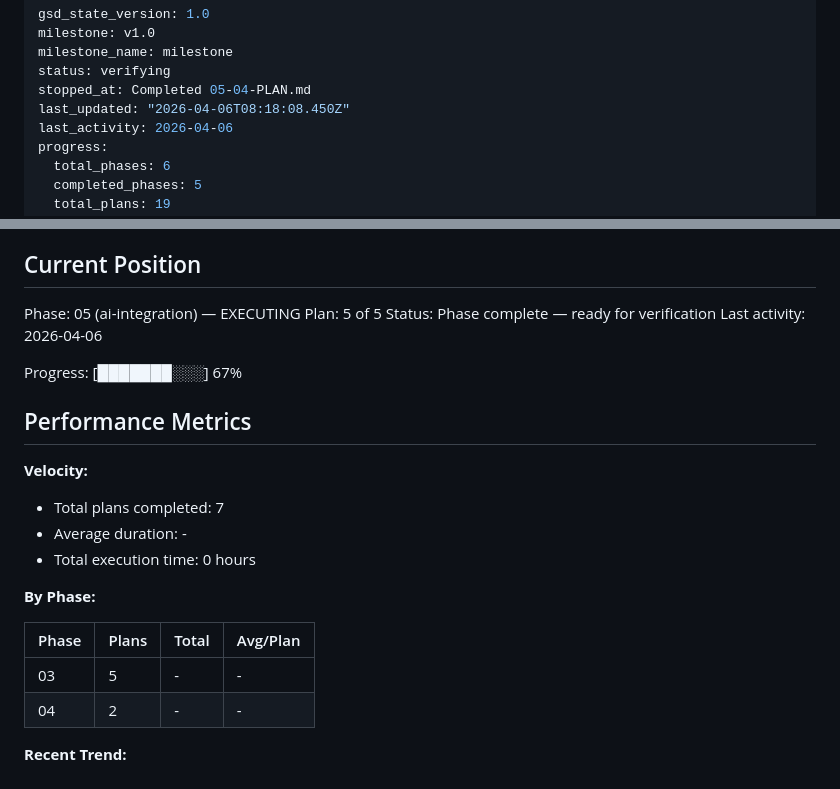
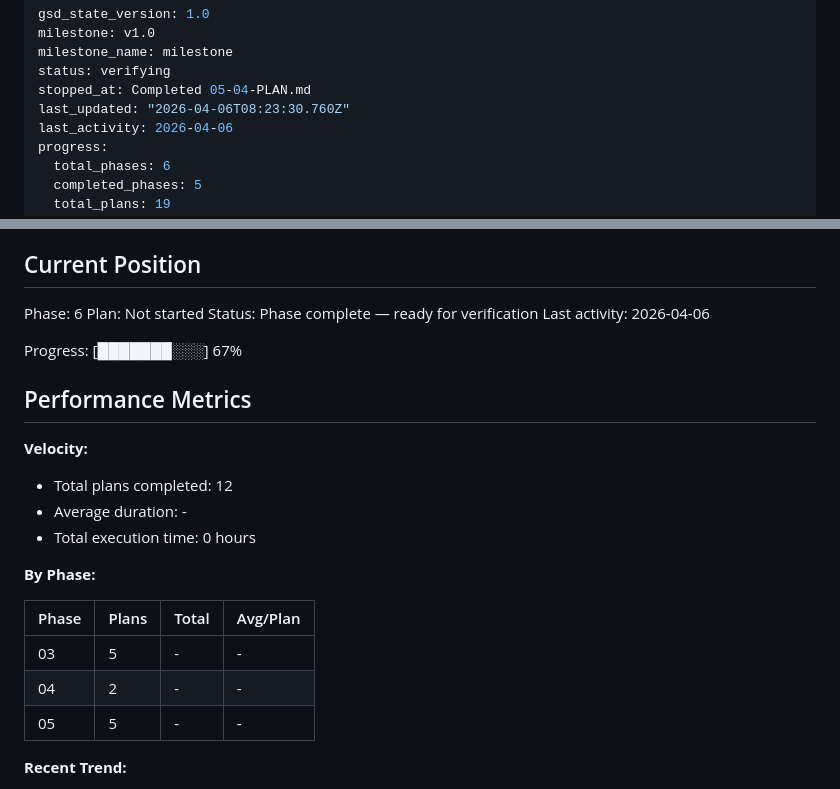
Before and after one commit to yagoTobi/CV-Maker, a Markdown page: .planning/STATE.md, 2 parts joined by grey strips. Drawn GitHub-style.

Commit message:
docs(phase-05): complete phase execution and verification
Co-Authored-By: Claude Opus 4.6 (1M context) <noreply@anthropic.com>

```diff
--- a/.planning/STATE.md
+++ b/.planning/STATE.md
@@ -4,7 +4,7 @@ milestone: v1.0
 milestone_name: milestone
 status: verifying
 stopped_at: Completed 05-04-PLAN.md
-last_updated: "2026-04-06T08:18:08.450Z"
+last_updated: "2026-04-06T08:23:30.760Z"
 last_activity: 2026-04-06
 progress:
   total_phases: 6
@@ -25,8 +25,8 @@ See: .planning/PROJECT.md (updated 2026-03-29)
 
 ## Current Position
 
-Phase: 05 (ai-integration) — EXECUTING
-Plan: 5 of 5
+Phase: 6
+Plan: Not started
 Status: Phase complete — ready for verification
 Last activity: 2026-04-06
 
@@ -36,7 +36,7 @@ Progress: [███████░░░] 67%
 
 **Velocity:**
 
-- Total plans completed: 7
+- Total plans completed: 12
 - Average duration: -
 - Total execution time: 0 hours
 
@@ -46,6 +46,7 @@ Progress: [███████░░░] 67%
 |-------|-------|-------|----------|
 | 03 | 5 | - | - |
 | 04 | 2 | - | - |
+| 05 | 5 | - | - |
 
 **Recent Trend:**
 
```
Also changed, not shown: 1 other file.
